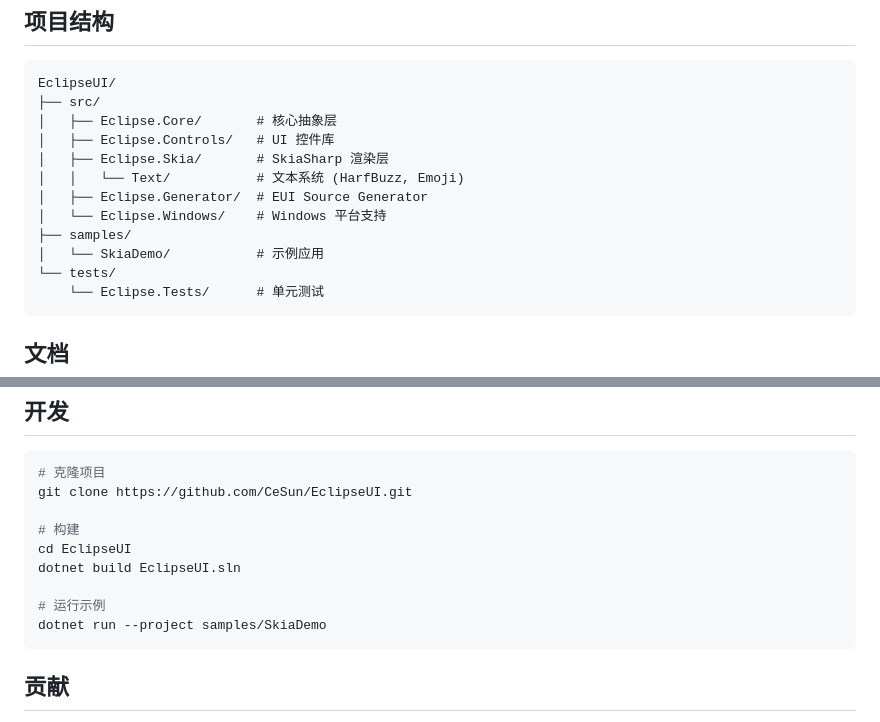
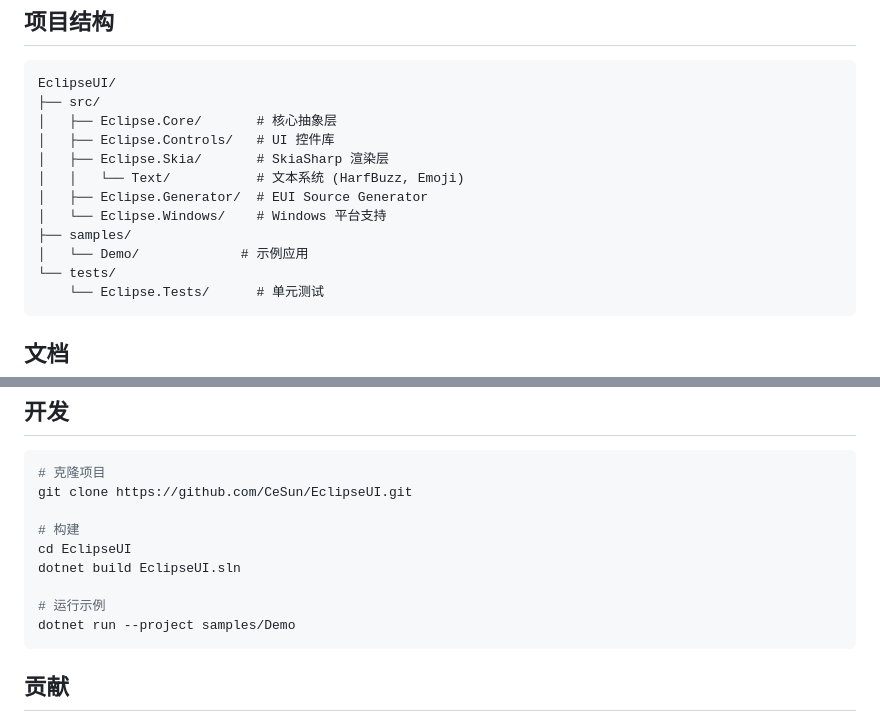
Before and after one commit to CeSun/EclipseUI, a Markdown page: README.md, 2 parts joined by grey strips. Drawn GitHub-style.

Commit message:
docs: update SkiaDemo references to Demo

````diff
--- a/README.md
+++ b/README.md
@@ -133,7 +133,7 @@ EclipseUI/
 │   ├── Eclipse.Generator/  # EUI Source Generator
 │   └── Eclipse.Windows/    # Windows 平台支持
 ├── samples/
-│   └── SkiaDemo/           # 示例应用
+│   └── Demo/             # 示例应用
 └── tests/
     └── Eclipse.Tests/      # 单元测试
 ```
@@ -156,7 +156,7 @@ cd EclipseUI
 dotnet build EclipseUI.sln
 
 # 运行示例
-dotnet run --project samples/SkiaDemo
+dotnet run --project samples/Demo
 ```
 
 ## 贡献
````
Also changed, not shown: docs/getting-started.md (+2 -2 lines).
